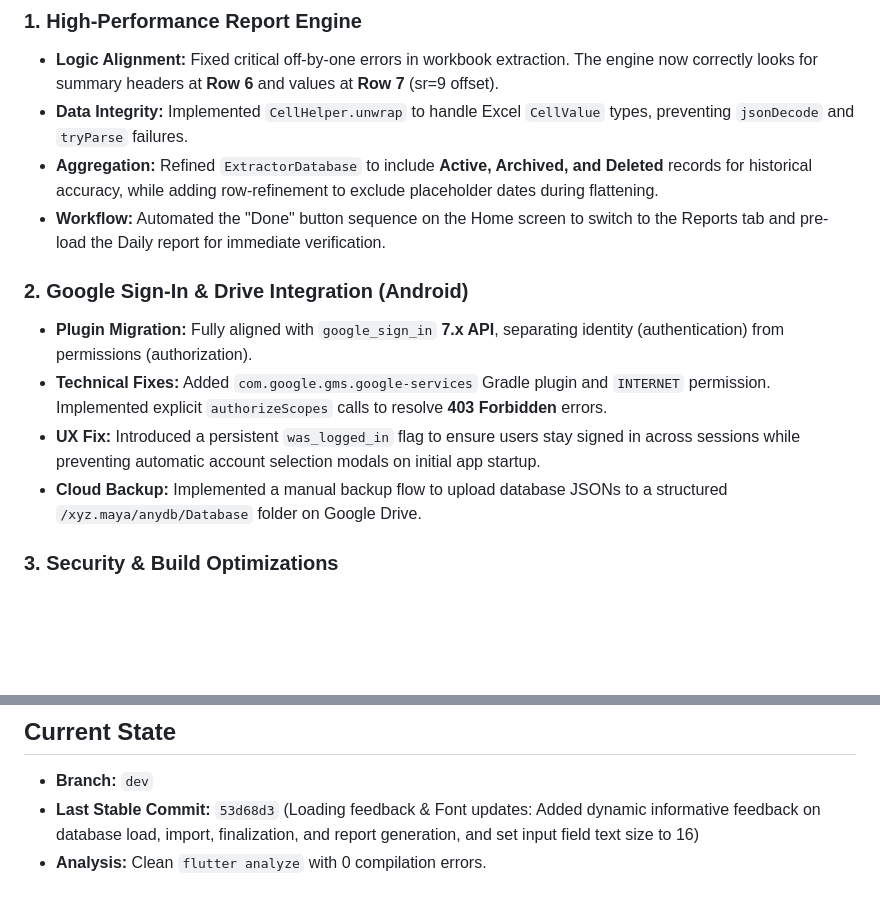
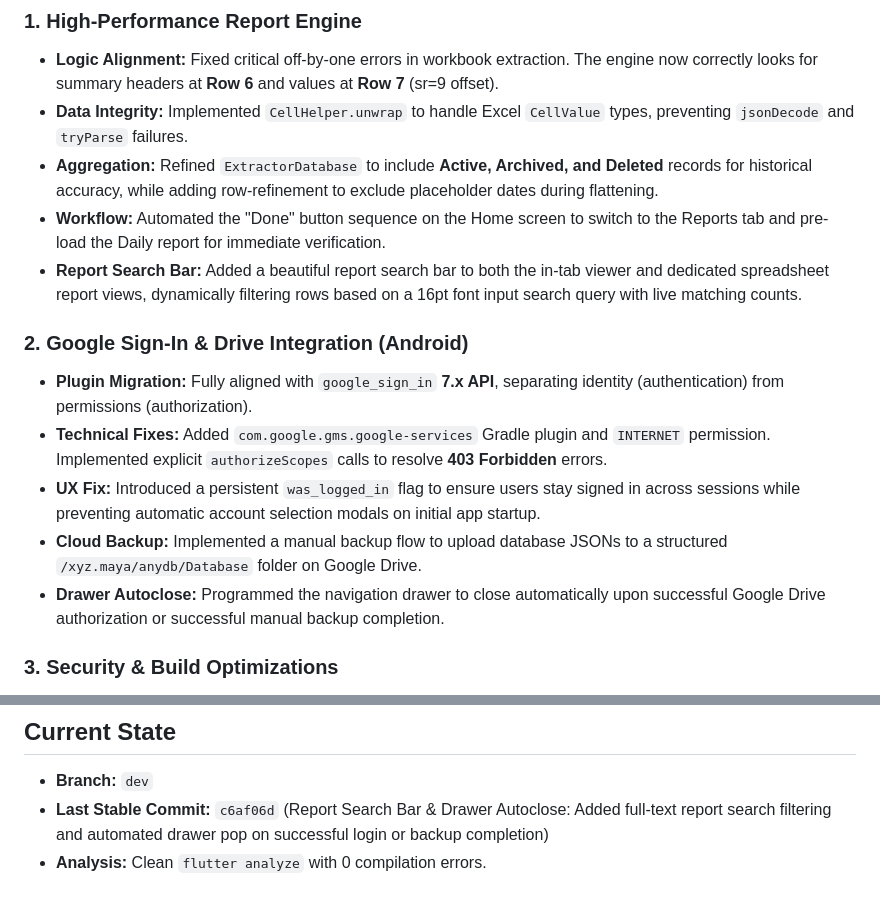
Before and after one commit to vinayak-10/anydb_flutter, a Markdown page: GEMINI.md, 2 parts joined by grey strips. Drawn GitHub-style; blank space fills up the shorter version.

Commit message:
docs: update GEMINI.md with May 2026 checkpoint commit c6af06d

```diff
--- a/GEMINI.md
+++ b/GEMINI.md
@@ -7,12 +7,14 @@
 - **Data Integrity:** Implemented `CellHelper.unwrap` to handle Excel `CellValue` types, preventing `jsonDecode` and `tryParse` failures.
 - **Aggregation:** Refined `ExtractorDatabase` to include **Active, Archived, and Deleted** records for historical accuracy, while adding row-refinement to exclude placeholder dates during flattening.
 - **Workflow:** Automated the "Done" button sequence on the Home screen to switch to the Reports tab and pre-load the Daily report for immediate verification.
+- **Report Search Bar:** Added a beautiful report search bar to both the in-tab viewer and dedicated spreadsheet report views, dynamically filtering rows based on a 16pt font input search query with live matching counts.
 
 ### 2. Google Sign-In & Drive Integration (Android)
 - **Plugin Migration:** Fully aligned with `google_sign_in` **7.x API**, separating identity (authentication) from permissions (authorization).
 - **Technical Fixes:** Added `com.google.gms.google-services` Gradle plugin and `INTERNET` permission. Implemented explicit `authorizeScopes` calls to resolve **403 Forbidden** errors.
 - **UX Fix:** Introduced a persistent `was_logged_in` flag to ensure users stay signed in across sessions while preventing automatic account selection modals on initial app startup.
 - **Cloud Backup:** Implemented a manual backup flow to upload database JSONs to a structured `/xyz.maya/anydb/Database` folder on Google Drive.
+- **Drawer Autoclose:** Programmed the navigation drawer to close automatically upon successful Google Drive authorization or successful manual backup completion.
 
 ### 3. Security & Build Optimizations
 - **Secrets Management:** Replaced hardcoded OAuth secrets with **compile-time definitions** using `--dart-define-from-file=secrets.json`. Added `secrets.template.json` for developers.
@@ -37,5 +39,5 @@
 
 ## Current State
 - **Branch:** `dev`
-- **Last Stable Commit:** `53d68d3` (Loading feedback & Font updates: Added dynamic informative feedback on database load, import, finalization, and report generation, and set input field text size to 16)
+- **Last Stable Commit:** `c6af06d` (Report Search Bar & Drawer Autoclose: Added full-text report search filtering and automated drawer pop on successful login or backup completion)
 - **Analysis:** Clean `flutter analyze` with 0 compilation errors.
```
